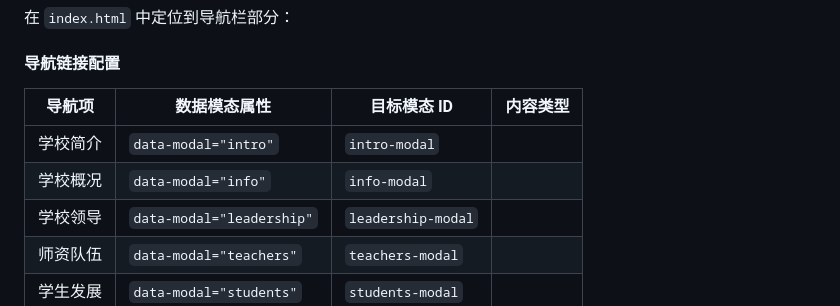
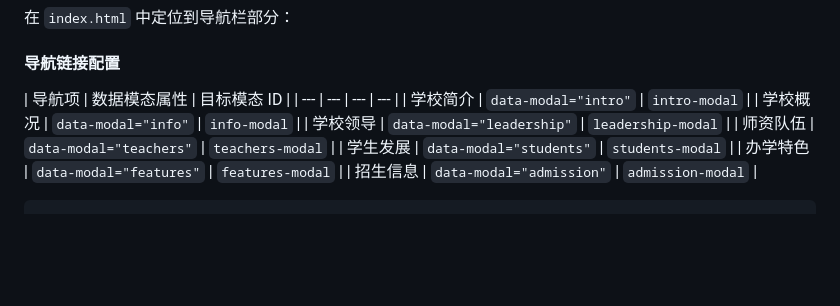
Before and after one commit to H2O-ME/qsgz, a Markdown page: README.md, the part around the change printed below. Drawn GitHub-style; blank space fills up the shorter version.

```diff
--- a/README.md
+++ b/README.md
@@ -132,7 +132,7 @@
 在 `index.html` 中定位到导航栏部分：
 #### 导航链接配置
 
-| 导航项 | 数据模态属性 | 目标模态 ID | 内容类型 |
+| 导航项 | 数据模态属性 | 目标模态 ID |
 | --- | --- | --- | --- |
 | 学校简介 | `data-modal="intro"` | `intro-modal` |
 | 学校概况 | `data-modal="info"` | `info-modal` |
```
Also changed, not shown: other parts of README.md (+1 -2 lines).
